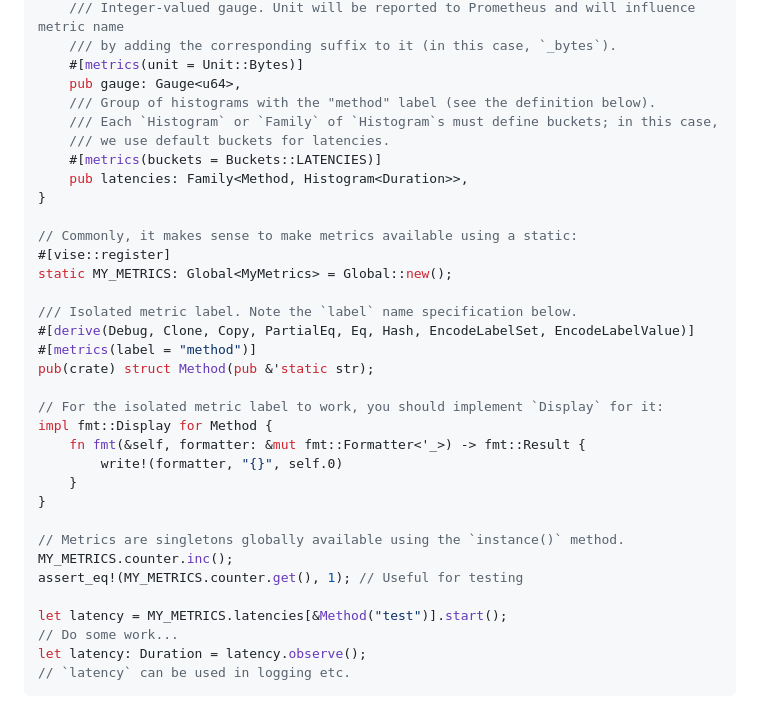
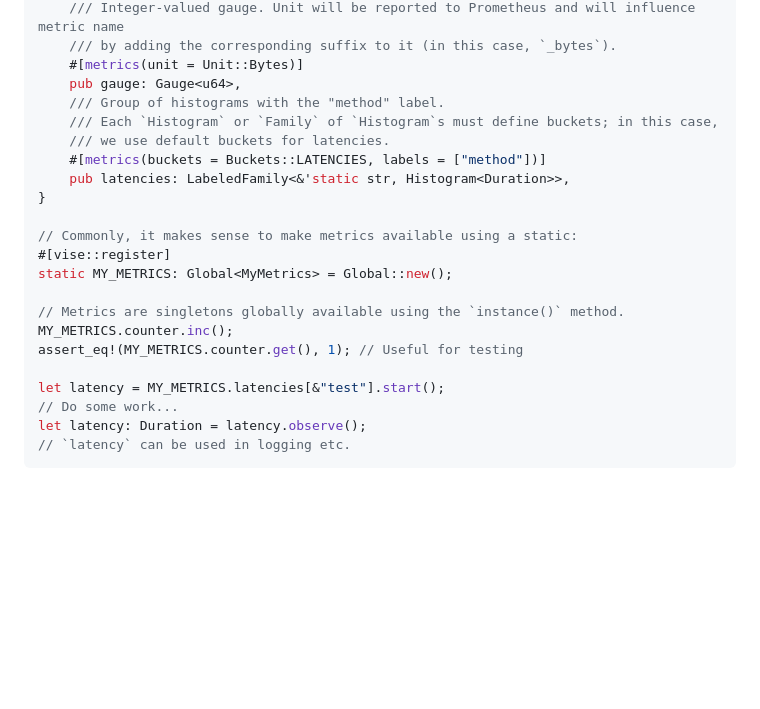
Before and after one commit to matter-labs/vise, a Markdown page: crates/vise/README.md, the part around the change. GitHub-like rendering; blank space fills up the shorter version.

Commit message:
Simplify code sample in readme

```diff
--- a/crates/vise/README.md
+++ b/crates/vise/README.md
@@ -54,34 +54,22 @@ pub(crate) struct MyMetrics {
     /// by adding the corresponding suffix to it (in this case, `_bytes`).
     #[metrics(unit = Unit::Bytes)]
     pub gauge: Gauge<u64>,
-    /// Group of histograms with the "method" label (see the definition below).
+    /// Group of histograms with the "method" label.
     /// Each `Histogram` or `Family` of `Histogram`s must define buckets; in this case,
     /// we use default buckets for latencies.
-    #[metrics(buckets = Buckets::LATENCIES)]
-    pub latencies: Family<Method, Histogram<Duration>>,
+    #[metrics(buckets = Buckets::LATENCIES, labels = ["method"])]
+    pub latencies: LabeledFamily<&'static str, Histogram<Duration>>,
 }
 
 // Commonly, it makes sense to make metrics available using a static:
 #[vise::register]
 static MY_METRICS: Global<MyMetrics> = Global::new();
 
-/// Isolated metric label. Note the `label` name specification below.
-#[derive(Debug, Clone, Copy, PartialEq, Eq, Hash, EncodeLabelSet, EncodeLabelValue)]
-#[metrics(label = "method")]
-pub(crate) struct Method(pub &'static str);
-
-// For the isolated metric label to work, you should implement `Display` for it:
-impl fmt::Display for Method {
-    fn fmt(&self, formatter: &mut fmt::Formatter<'_>) -> fmt::Result {
-        write!(formatter, "{}", self.0)
-    }
-}
-
 // Metrics are singletons globally available using the `instance()` method.
 MY_METRICS.counter.inc();
 assert_eq!(MY_METRICS.counter.get(), 1); // Useful for testing
 
-let latency = MY_METRICS.latencies[&Method("test")].start();
+let latency = MY_METRICS.latencies[&"test"].start();
 // Do some work...
 let latency: Duration = latency.observe();
 // `latency` can be used in logging etc.
```
